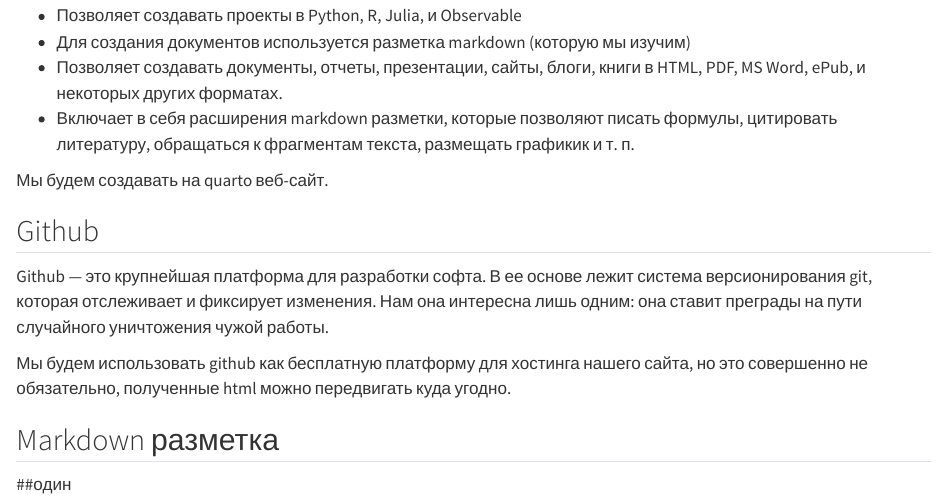
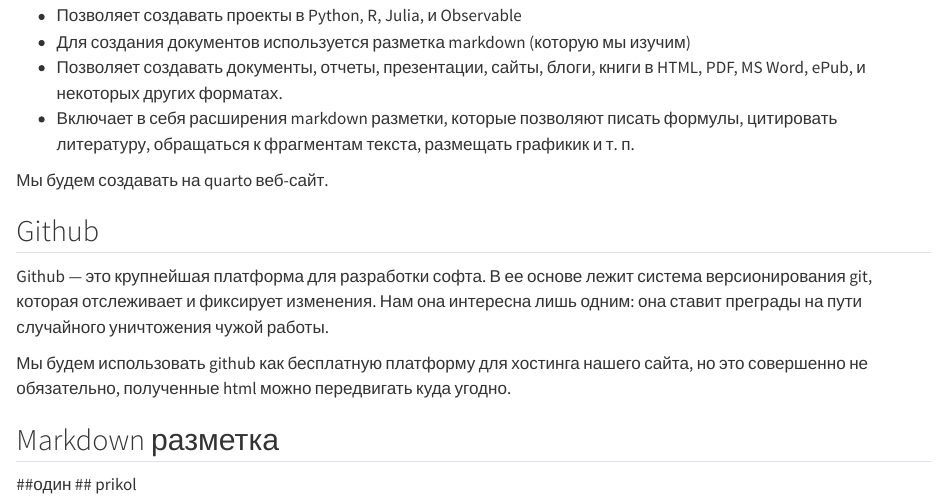
Before and after one commit to agricolamz/2023.02.16_lets_learn_quarto, a Quarto document (index.qmd): the page in a window 1100 px wide, from 170 px down. Rendered offline with R 4.5, knitr and Pandoc in place of Quarto, with nearby package versions.

Commit message:
Update index.qmd

```diff
--- a/index.qmd
+++ b/index.qmd
@@ -21,3 +21,4 @@
 
 ## Markdown разметка
 ##один
+## prikol
```
